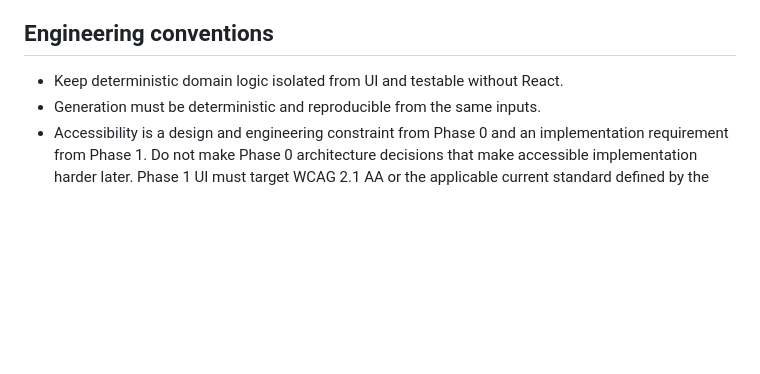
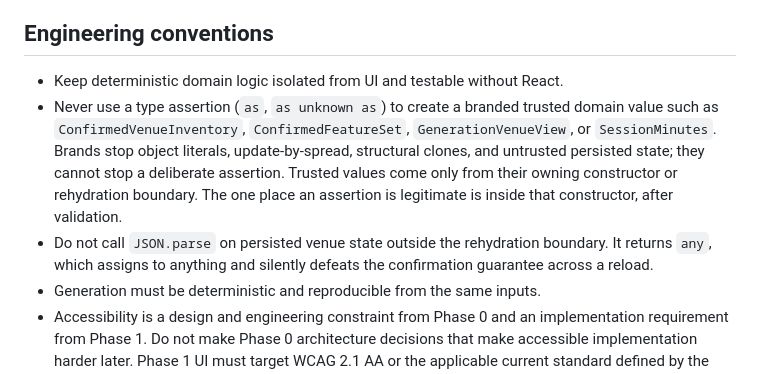
Before and after one commit to Amina-Moufakkir/MoveHere, a Markdown page: CLAUDE.md, the part around the change. GitHub-like rendering; blank space fills up the shorter version.

```diff
--- a/CLAUDE.md
+++ b/CLAUDE.md
@@ -33,6 +33,8 @@ Vision inference, indoor venues, and venue classes beyond parks are likewise out
 ## Engineering conventions
 
 - Keep deterministic domain logic isolated from UI and testable without React.
+- Never use a type assertion (`as`, `as unknown as`) to create a branded trusted domain value such as `ConfirmedVenueInventory`, `ConfirmedFeatureSet`, `GenerationVenueView`, or `SessionMinutes`. Brands stop object literals, update-by-spread, structural clones, and untrusted persisted state; they cannot stop a deliberate assertion. Trusted values come only from their owning constructor or rehydration boundary. The one place an assertion is legitimate is inside that constructor, after validation.
+- Do not call `JSON.parse` on persisted venue state outside the rehydration boundary. It returns `any`, which assigns to anything and silently defeats the confirmation guarantee across a reload.
 - Generation must be deterministic and reproducible from the same inputs.
 - Accessibility is a design and engineering constraint from Phase 0 and an implementation requirement from Phase 1. Do not make Phase 0 architecture decisions that make accessible implementation harder later. Phase 1 UI must target WCAG 2.1 AA or the applicable current standard defined by the canonical plan (§15).
 - No Prisma.
```
Also changed, not shown: docs/product-plan-v4.3.md (+29 -3 lines).
